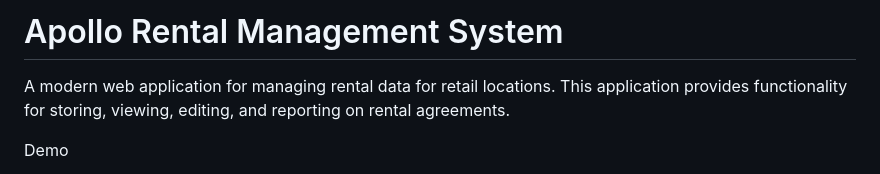
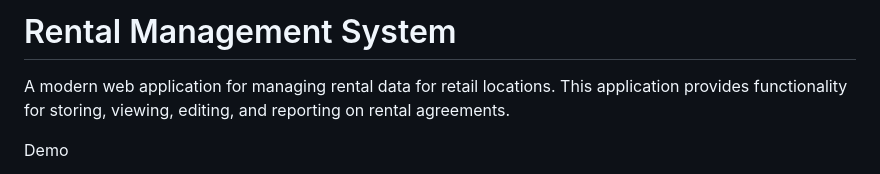
Before and after one commit to akash247777/Rental-Management-System, a Markdown page: README.md, the part around the change. Drawn GitHub-style.

```diff
--- a/README.md
+++ b/README.md
@@ -1,4 +1,4 @@
-# Apollo Rental Management System
+# Rental Management System
 
 A modern web application for managing rental data for retail locations. This application provides functionality for storing, viewing, editing, and reporting on rental agreements.
 
```
